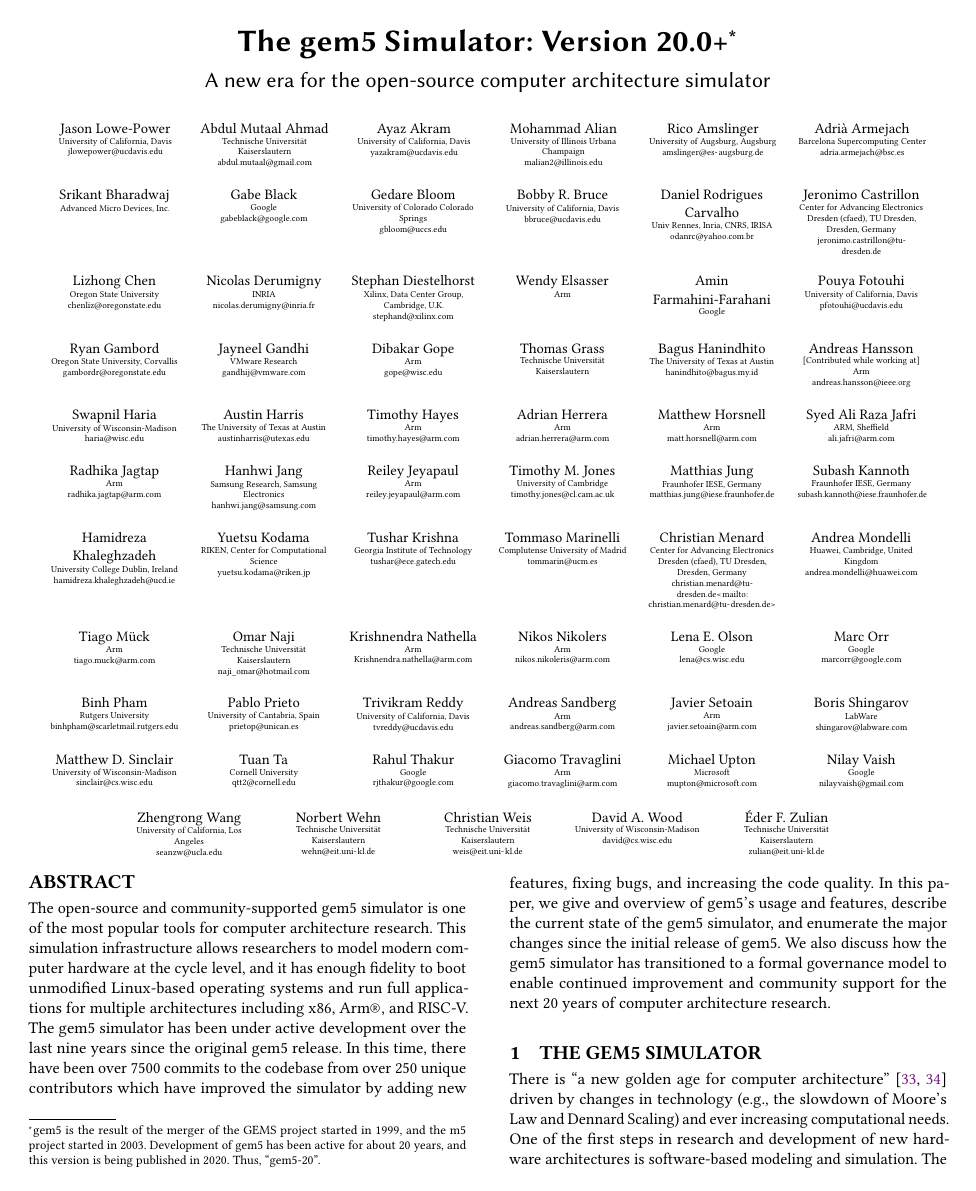
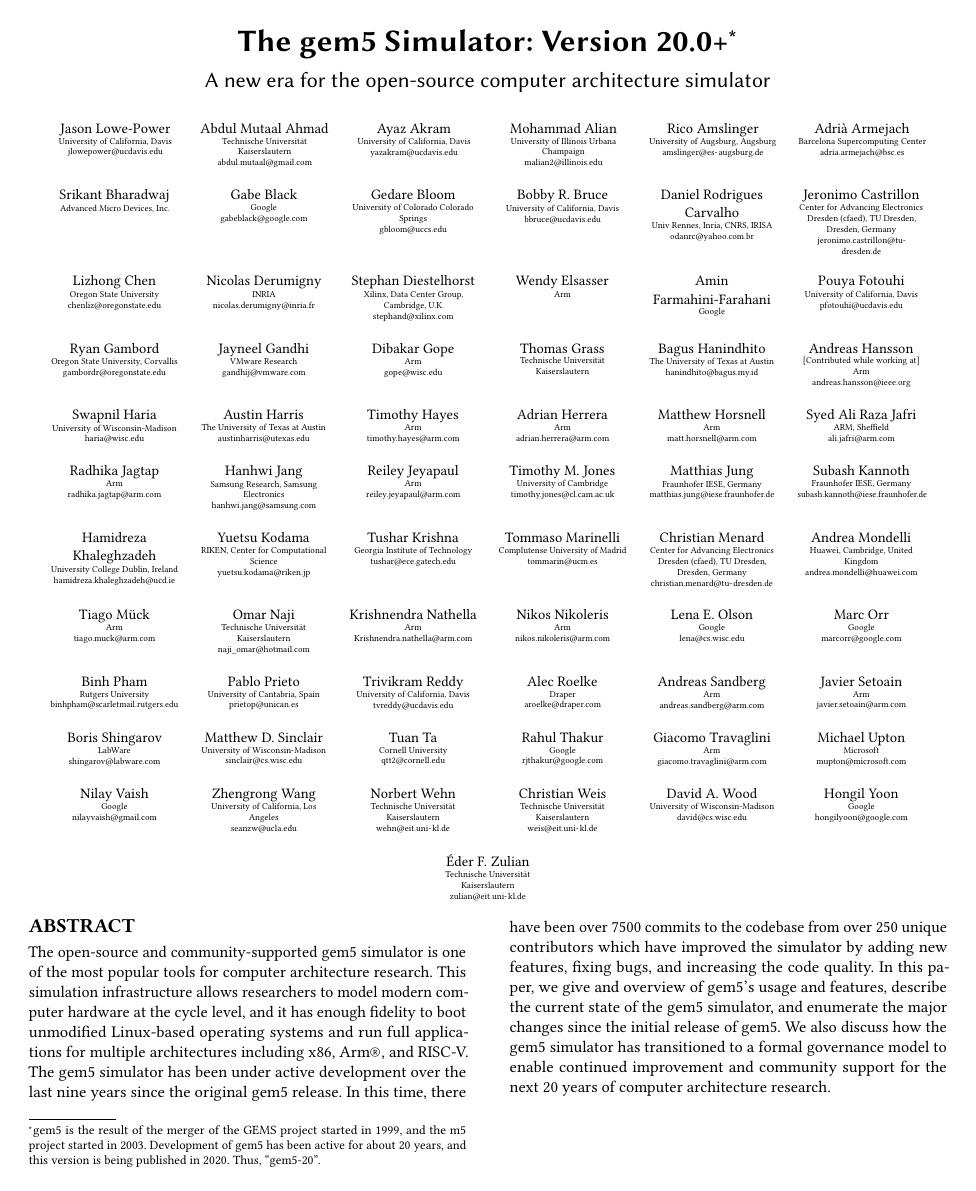
Before and after one commit to darchr/gem5-20-paper, a LaTeX paper (main.tex, which reads author-list.tex): page 1 of 20. Compiled offline with pdfLaTeX.

Commit message:
Update authors
Signed-off-by: Jason Lowe-Power <jason@lowepower.com>

```diff
--- a/author-list.tex
+++ b/author-list.tex
@@ -266,7 +265,7 @@
 \affiliation{%
   \institution{Center for Advancing Electronics Dresden (cfaed), TU Dresden, Dresden, Germany}
 }
-\email{christian.menard@tu-dresden.de<mailto:christian.menard@tu-dresden.de>}
+\email{christian.menard@tu-dresden.de}
 
 \author{Andrea Mondelli}
 \orcid{0000-0002-4740-7081}
@@ -294,7 +293,7 @@
 }
 \email{Krishnendra.nathella@arm.com}
 
-\author{Nikos Nikolers}
+\author{Nikos Nikoleris}
 \orcid{0000-0001-5811-3110}
 \affiliation{%
    \institution{Arm}
@@ -333,6 +332,13 @@
    \institution{University of California, Davis}
 }
 \email{tvreddy@ucdavis.edu}
+
+\author{Alec Roelke}
+\orcid{0000-0001-5222-483X}
+\affiliation{%
+    \institution{Draper}
+}
+\email{aroelke@draper.com}
 
 \author{Andreas Sandberg}
 \orcid{0000-0001-9349-5791}
@@ -420,6 +426,12 @@
 }
 \email{david@cs.wisc.edu}
 
+\author{Hongil Yoon}
+\affiliation{%
+  \institution{Google}
+}
+\email{hongilyoon@google.com }
+
 \author{Éder F. Zulian}
 \affiliation{%
   \institution{Technische Universität Kaiserslautern}
```
Also changed, not shown: author-list.tex (1 more changed lines).
